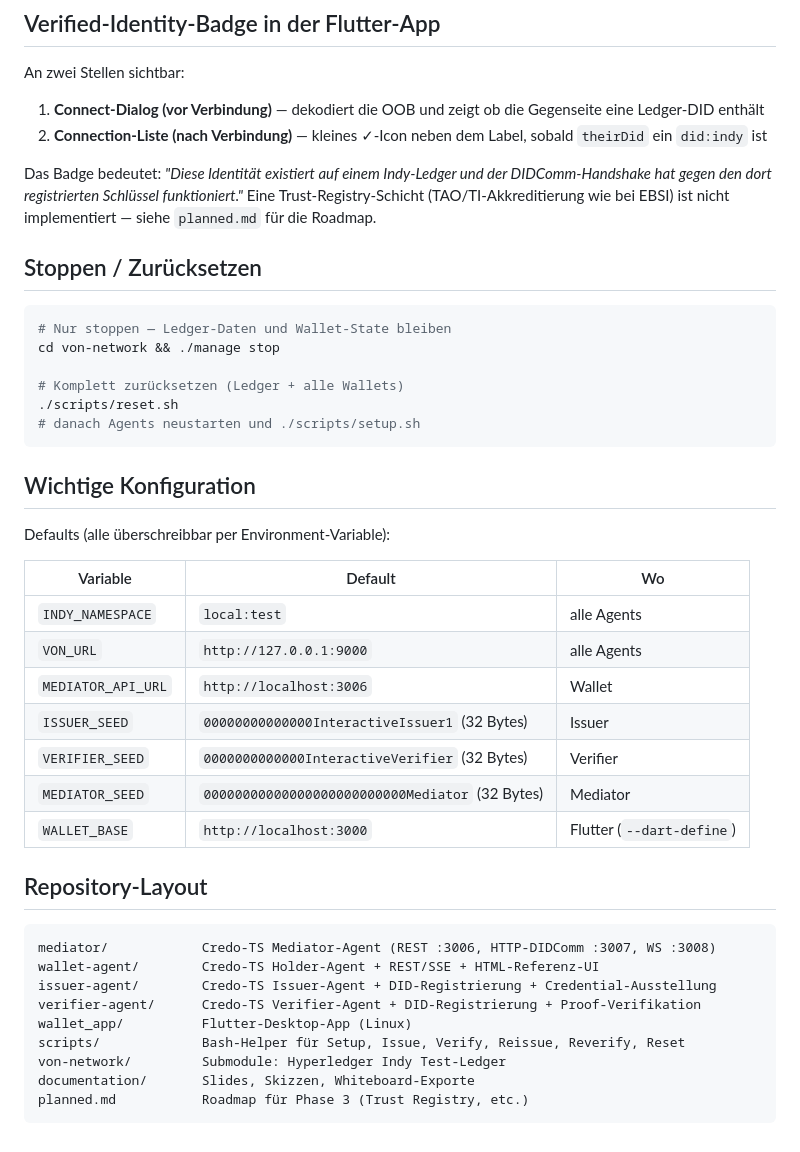
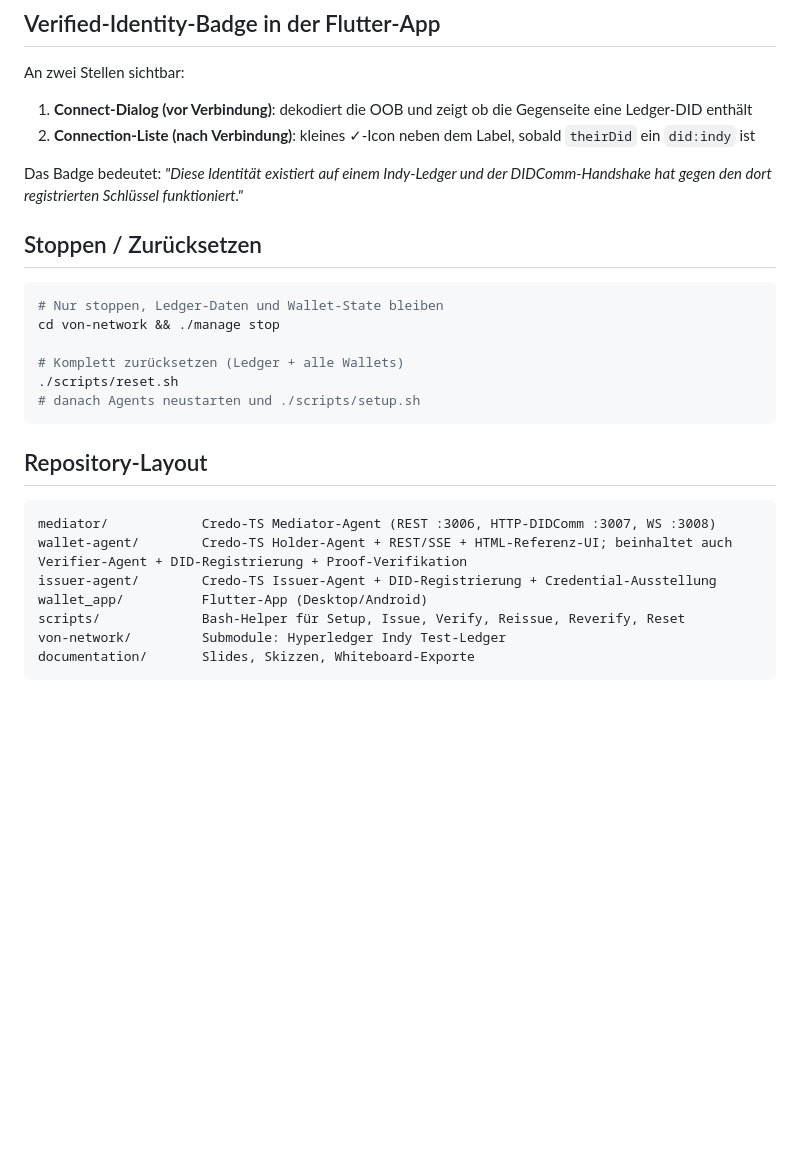
Before and after one commit to interactive-wallet/interactive-wallet, a Markdown page: README.md, the part around one of its changes. GitHub-like rendering; blank space fills up the shorter version.

````diff
--- a/README.md
+++ b/README.md
@@ -162,15 +141,15 @@ OPEN_BROWSER=1 ./scripts/setup.sh
 
 An zwei Stellen sichtbar:
 
-1. **Connect-Dialog (vor Verbindung)** — dekodiert die OOB und zeigt ob die Gegenseite eine Ledger-DID enthält
-2. **Connection-Liste (nach Verbindung)** — kleines ✓-Icon neben dem Label, sobald `theirDid` ein `did:indy` ist
+1. **Connect-Dialog (vor Verbindung)**: dekodiert die OOB und zeigt ob die Gegenseite eine Ledger-DID enthält
+2. **Connection-Liste (nach Verbindung)**: kleines ✓-Icon neben dem Label, sobald `theirDid` ein `did:indy` ist
 
-Das Badge bedeutet: *"Diese Identität existiert auf einem Indy-Ledger und der DIDComm-Handshake hat gegen den dort registrierten Schlüssel funktioniert."* Eine Trust-Registry-Schicht (TAO/TI-Akkreditierung wie bei EBSI) ist nicht implementiert — siehe `planned.md` für die Roadmap.
+Das Badge bedeutet: *"Diese Identität existiert auf einem Indy-Ledger und der DIDComm-Handshake hat gegen den dort registrierten Schlüssel funktioniert."*
 
 ## Stoppen / Zurücksetzen
 
 ```bash
-# Nur stoppen — Ledger-Daten und Wallet-State bleiben
+# Nur stoppen, Ledger-Daten und Wallet-State bleiben
 cd von-network && ./manage stop
 
 # Komplett zurücksetzen (Ledger + alle Wallets)
@@ -178,30 +157,14 @@ cd von-network && ./manage stop
 # danach Agents neustarten und ./scripts/setup.sh
 ```
 
-## Wichtige Konfiguration
-
-Defaults (alle überschreibbar per Environment-Variable):
-
-| Variable | Default | Wo |
-|---|---|---|
-| `INDY_NAMESPACE` | `local:test` | alle Agents |
-| `VON_URL` | `http://127.0.0.1:9000` | alle Agents |
-| `MEDIATOR_API_URL` | `http://localhost:3006` | Wallet |
-| `ISSUER_SEED` | `00000000000000InteractiveIssuer1` (32 Bytes) | Issuer |
-| `VERIFIER_SEED` | `0000000000000InteractiveVerifier` (32 Bytes) | Verifier |
-| `MEDIATOR_SEED` | `00000000000000000000000000Mediator` (32 Bytes) | Mediator |
-| `WALLET_BASE` | `http://localhost:3000` | Flutter (`--dart-define`) |
-
 ## Repository-Layout
 
 ```
 mediator/            Credo-TS Mediator-Agent (REST :3006, HTTP-DIDComm :3007, WS :3008)
-wallet-agent/        Credo-TS Holder-Agent + REST/SSE + HTML-Referenz-UI
+wallet-agent/        Credo-TS Holder-Agent + REST/SSE + HTML-Referenz-UI; beinhaltet auch Verifier-Agent + DID-Registrierung + Proof-Verifikation
 issuer-agent/        Credo-TS Issuer-Agent + DID-Registrierung + Credential-Ausstellung
-verifier-agent/      Credo-TS Verifier-Agent + DID-Registrierung + Proof-Verifikation
-wallet_app/          Flutter-Desktop-App (Linux)
+wallet_app/          Flutter-App (Desktop/Android)
 scripts/             Bash-Helper für Setup, Issue, Verify, Reissue, Reverify, Reset
 von-network/         Submodule: Hyperledger Indy Test-Ledger
 documentation/       Slides, Skizzen, Whiteboard-Exporte
-planned.md           Roadmap für Phase 3 (Trust Registry, etc.)
 ```
````
Also changed, not shown: other parts of README.md (+23 -44 lines).
